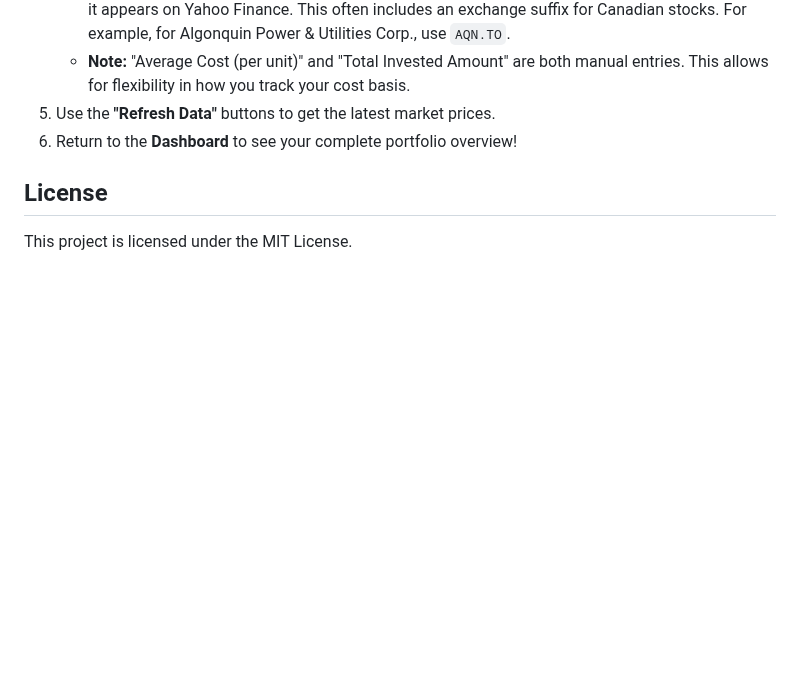
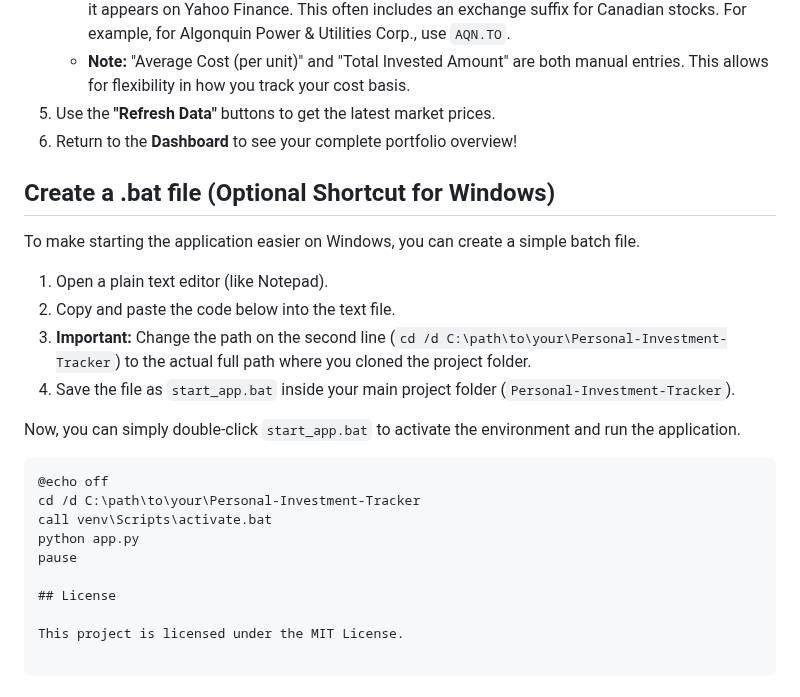
Before and after one commit to EverydayRelics/Personal-Investment-Tracker, a Markdown page: README.md, the part around the change. Rendered like a GitHub page; blank space fills up the shorter version.

Commit message:
Added instructions on how to create a batch file

````diff
--- a/README.md
+++ b/README.md
@@ -94,6 +94,24 @@ A simple, locally-run web application built with Python and Flask to track Canad
 5.  Use the **"Refresh Data"** buttons to get the latest market prices.
 6.  Return to the **Dashboard** to see your complete portfolio overview!
 
+## Create a .bat file (Optional Shortcut for Windows)
+
+To make starting the application easier on Windows, you can create a simple batch file.
+
+1.  Open a plain text editor (like Notepad).
+2.  Copy and paste the code below into the text file.
+3.  **Important:** Change the path on the second line (`cd /d C:\path\to\your\Personal-Investment-Tracker`) to the actual full path where you cloned the project folder.
+4.  Save the file as `start_app.bat` inside your main project folder (`Personal-Investment-Tracker`).
+
+Now, you can simply double-click `start_app.bat` to activate the environment and run the application.
+
+```batch
+@echo off
+cd /d C:\path\to\your\Personal-Investment-Tracker
+call venv\Scripts\activate.bat
+python app.py
+pause
+
 ## License
 
 This project is licensed under the MIT License.
````
